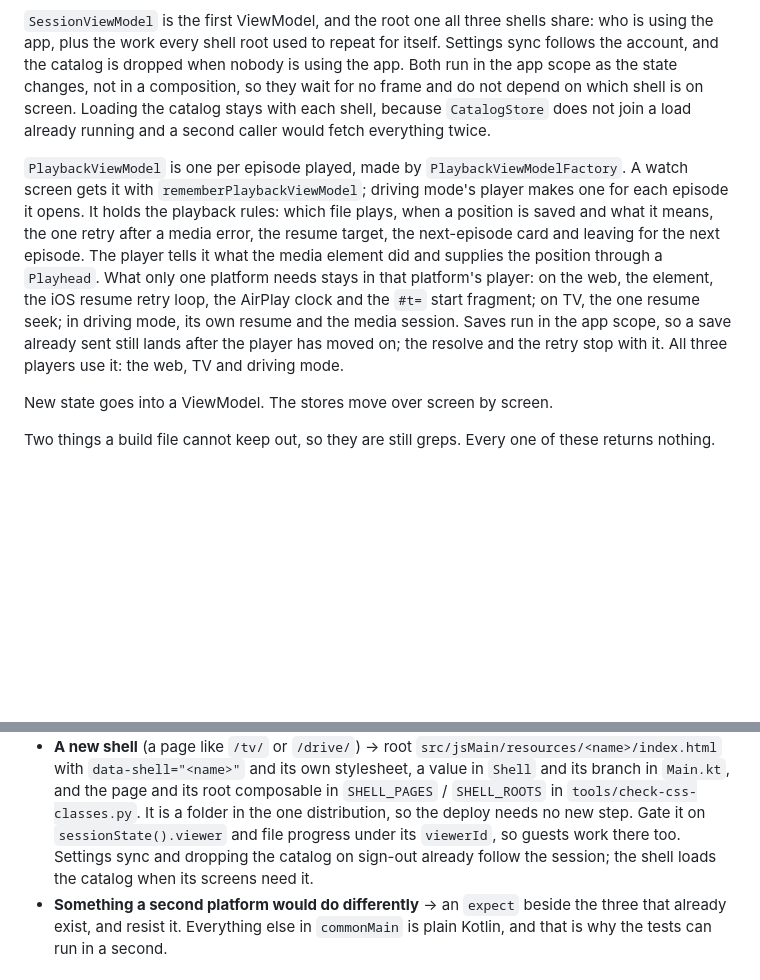
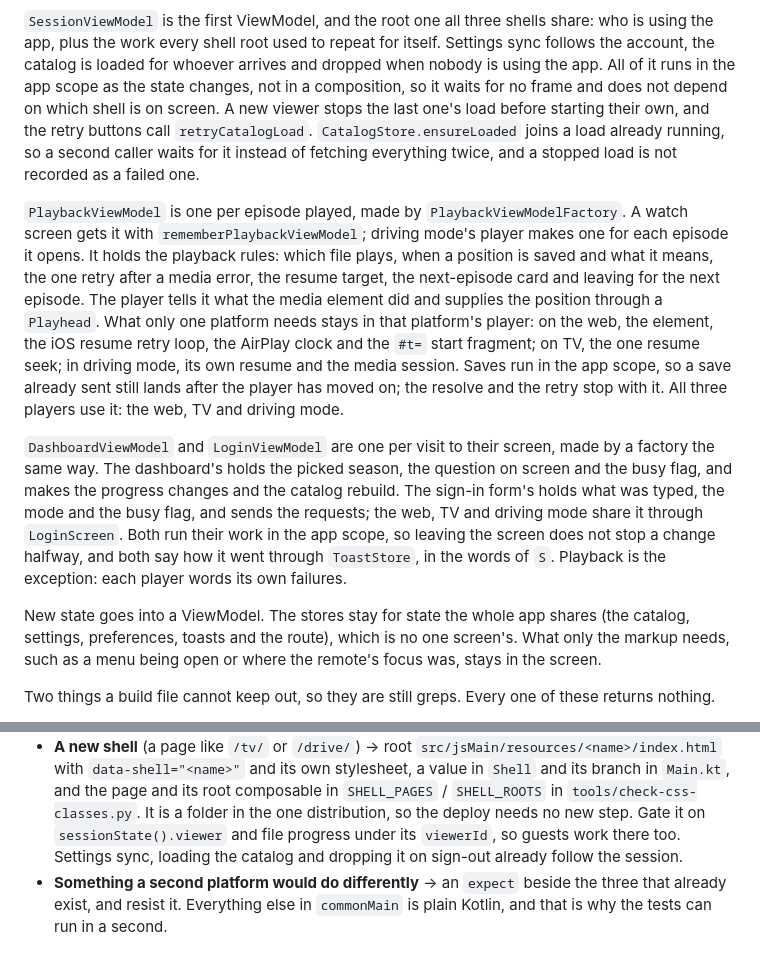
Before and after one commit to dakalebi/dakalebi.github.io, a Markdown page: docs/ARCHITECTURE.md, 2 parts joined by grey strips. GitHub-like rendering; blank space fills up the shorter version.

Commit message:
[NO_TICKET] Describe the screen ViewModels in the docs
ARCHITECTURE.md now says the session loads the catalog, that a load in
flight is joined, and what the dashboard and sign-in ViewModels hold and
where the stores stay. PROJECT-GUIDE.md follows, with the new test count.

Co-Authored-By: Claude Opus 5.5 <noreply@anthropic.com>

```diff
--- a/docs/ARCHITECTURE.md
+++ b/docs/ARCHITECTURE.md
@@ -96,11 +96,14 @@ Two kinds, while the refactor moves from one to the other.
 
 `SessionViewModel` is the first ViewModel, and the root one all three shells
 share: who is using the app, plus the work every shell root used to repeat for
-itself. Settings sync follows the account, and the catalog is dropped when nobody
-is using the app. Both run in the app scope as the state changes, not in a
-composition, so they wait for no frame and do not depend on which shell is on
-screen. Loading the catalog stays with each shell, because `CatalogStore` does not
-join a load already running and a second caller would fetch everything twice.
+itself. Settings sync follows the account, the catalog is loaded for whoever
+arrives and dropped when nobody is using the app. All of it runs in the app scope
+as the state changes, not in a composition, so it waits for no frame and does not
+depend on which shell is on screen. A new viewer stops the last one's load before
+starting their own, and the retry buttons call `retryCatalogLoad`.
+`CatalogStore.ensureLoaded` joins a load already running, so a second caller waits
+for it instead of fetching everything twice, and a stopped load is not recorded as
+a failed one.
 
 `PlaybackViewModel` is one per episode played, made by `PlaybackViewModelFactory`.
 A watch screen gets it with `rememberPlaybackViewModel`; driving mode's player makes
@@ -115,7 +118,19 @@ session. Saves run in the app scope, so a save already sent still lands after th
 player has moved on; the resolve and the retry stop with it. All three players use
 it: the web, TV and driving mode.
 
-New state goes into a ViewModel. The stores move over screen by screen.
+`DashboardViewModel` and `LoginViewModel` are one per visit to their screen, made
+by a factory the same way. The dashboard's holds the picked season, the question
+on screen and the busy flag, and makes the progress changes and the catalog
+rebuild. The sign-in form's holds what was typed, the mode and the busy flag, and
+sends the requests; the web, TV and driving mode share it through `LoginScreen`.
+Both run their work in the app scope, so leaving the screen does not stop a change
+halfway, and both say how it went through `ToastStore`, in the words of `S`.
+Playback is the exception: each player words its own failures.
+
+New state goes into a ViewModel. The stores stay for state the whole app shares
+(the catalog, settings, preferences, toasts and the route), which is no one
+screen's. What only the markup needs, such as a menu being open or where the
+remote's focus was, stays in the screen.
 
 Two things a build file cannot keep out, so they are still greps. Every one of
 these returns nothing.
@@ -173,9 +188,8 @@ paths are in `:presentation` unless they say root.
   root composable in `SHELL_PAGES` / `SHELL_ROOTS` in `tools/check-css-classes.py`.
   It is a folder in the one distribution, so the deploy needs no new step. Gate
   it on `sessionState().viewer` and file progress under its `viewerId`, so
-  guests work there too. Settings sync and dropping the catalog on sign-out
-  already follow the session; the shell loads the catalog when its screens need
-  it.
+  guests work there too. Settings sync, loading the catalog and dropping it on
+  sign-out already follow the session.
 - **Something a second platform would do differently** → an `expect` beside the
   three that already exist, and resist it. Everything else in `commonMain` is
   plain Kotlin, and that is why the tests can run in a second.
```
Also changed, not shown: docs/PROJECT-GUIDE.md (+9 -5 lines).
